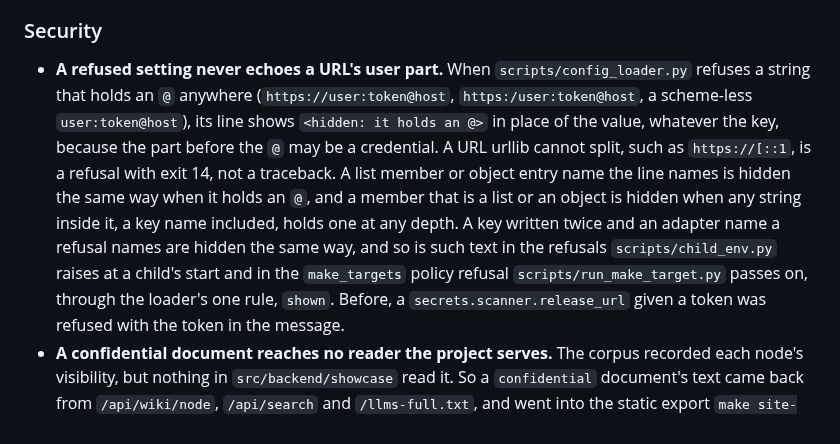
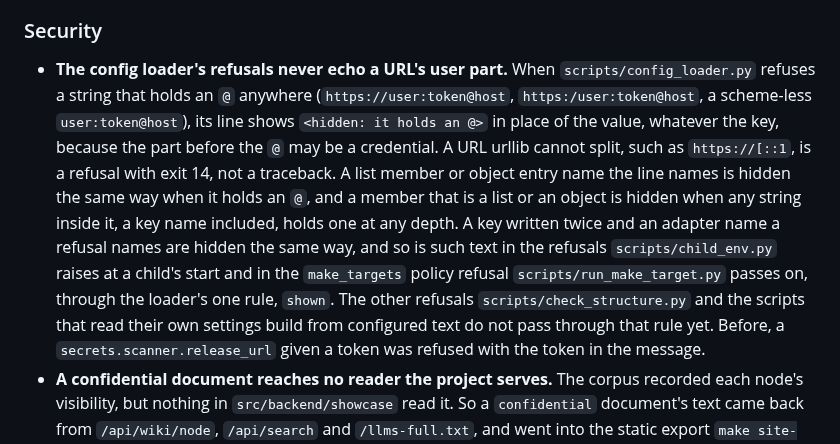
Before and after one commit to JuanSync7/project-keel, a Markdown page: CHANGELOG.md, the part around the change. Rendered like a GitHub page.

Commit message:
docs(config): claim the @ rule for the loader and the callers it reaches only
One-off. The changelog headline said a refused setting never echoes a
URL's user part, but only the loader and the two callers routed through
`shown` hide it; check_structure's other refusals and the scripts that
read their own settings still show configured text in full, as they did
before this branch. The headline and the limits guide now say so.

Backlog: KEEL-VIS-2
Co-Authored-By: Claude Opus 5.5 <noreply@anthropic.com>

```diff
--- a/CHANGELOG.md
+++ b/CHANGELOG.md
@@ -725,7 +725,7 @@ version rather than a bare commit:
 
 ### Security
 
-- **A refused setting never echoes a URL's user part.** When
+- **The config loader's refusals never echo a URL's user part.** When
   `scripts/config_loader.py` refuses a string that holds an `@` anywhere
   (`https://user:token@host`, `https:/user:token@host`, a scheme-less
   `user:token@host`), its line shows `<hidden: it holds an @>` in place of the
@@ -738,7 +738,9 @@ version rather than a bare commit:
   names are hidden the same way, and so is such text in the refusals
   `scripts/child_env.py` raises at a child's start and in the `make_targets`
   policy refusal `scripts/run_make_target.py` passes on, through the loader's
-  one rule, `shown`.
+  one rule, `shown`. The other refusals `scripts/check_structure.py` and the
+  scripts that read their own settings build from configured text do not pass
+  through that rule yet.
   Before, a `secrets.scanner.release_url` given a token was refused with the
   token in the message.
 - **A confidential document reaches no reader the project serves.** The
```
Also changed, not shown: docs/guides/limits-and-troubleshooting.md (+2 -1 lines).
